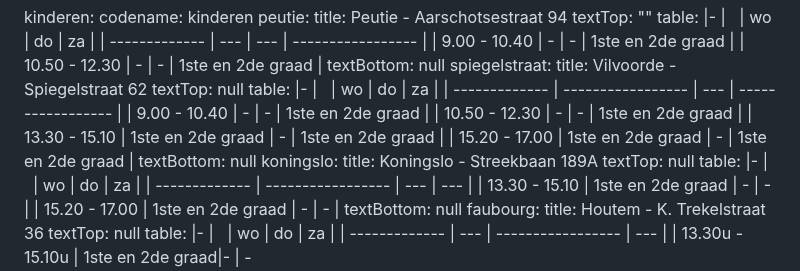
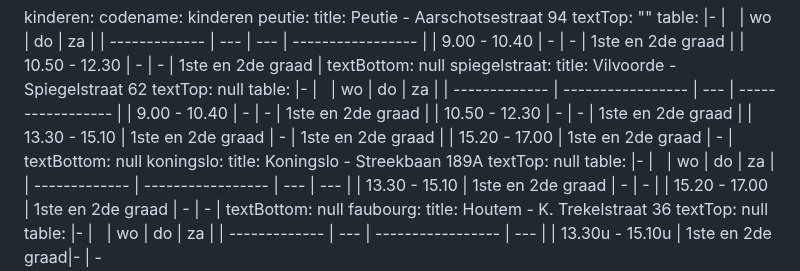
Before and after one commit to maximbaraliuc/jan-portaels-academie-site, a Markdown page: src/schedules/schedules.md, the part around the change. Rendered like a GitHub page.

Commit message:
Update Uurroosters “schedules”

```diff
--- a/src/schedules/schedules.md
+++ b/src/schedules/schedules.md
@@ -19,7 +19,7 @@ kinderen:
       | 9.00 - 10.40  | \-                | \-  | 1ste en 2de graad |
       | 10.50 - 12.30 | \-                | \-  | 1ste en 2de graad |
       | 13.30 - 15.10 | 1ste en 2de graad | \-  | 1ste en 2de graad |
-      | 15.20 - 17.00 | 1ste en 2de graad | \-  | 1ste en 2de graad |
+      | 15.20 - 17.00 | 1ste en 2de graad | \-  |
     textBottom: null
   koningslo:
     title: Koningslo - Streekbaan 189A
```
